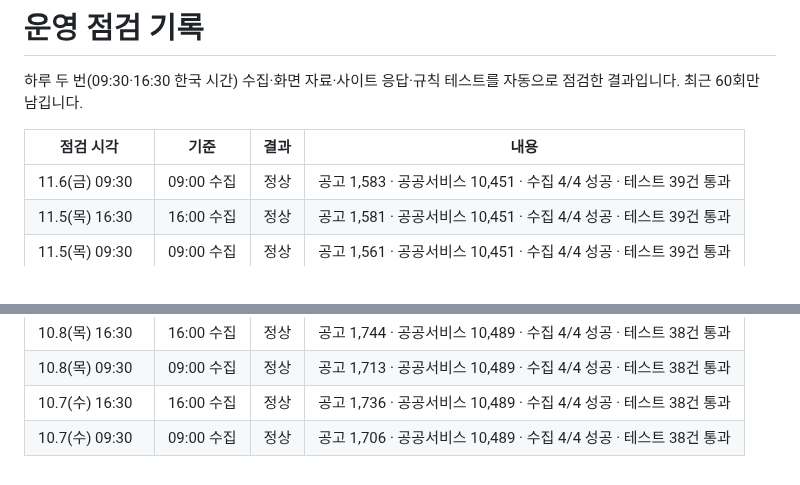
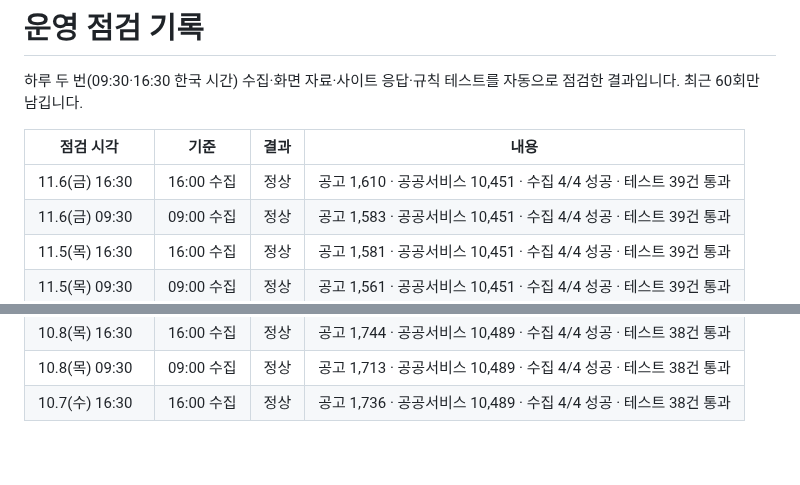
Before and after one commit to Dj-Lee2/jiwonmoa, a Markdown page: status/checks.md, 2 parts joined by grey strips. GitHub-like rendering.

```diff
--- a/status/checks.md
+++ b/status/checks.md
@@ -4,6 +4,7 @@
 
 | 점검 시각 | 기준 | 결과 | 내용 |
 |---|---|---|---|
+| 11.6(금) 16:30 | 16:00 수집 | 정상 | 공고 1,610 · 공공서비스 10,451 · 수집 4/4 성공 · 테스트 39건 통과 |
 | 11.6(금) 09:30 | 09:00 수집 | 정상 | 공고 1,583 · 공공서비스 10,451 · 수집 4/4 성공 · 테스트 39건 통과 |
 | 11.5(목) 16:30 | 16:00 수집 | 정상 | 공고 1,581 · 공공서비스 10,451 · 수집 4/4 성공 · 테스트 39건 통과 |
 | 11.5(목) 09:30 | 09:00 수집 | 정상 | 공고 1,561 · 공공서비스 10,451 · 수집 4/4 성공 · 테스트 39건 통과 |
@@ -63,4 +64,3 @@
 | 10.8(목) 16:30 | 16:00 수집 | 정상 | 공고 1,744 · 공공서비스 10,489 · 수집 4/4 성공 · 테스트 38건 통과 |
 | 10.8(목) 09:30 | 09:00 수집 | 정상 | 공고 1,713 · 공공서비스 10,489 · 수집 4/4 성공 · 테스트 38건 통과 |
 | 10.7(수) 16:30 | 16:00 수집 | 정상 | 공고 1,736 · 공공서비스 10,489 · 수집 4/4 성공 · 테스트 38건 통과 |
-| 10.7(수) 09:30 | 09:00 수집 | 정상 | 공고 1,706 · 공공서비스 10,489 · 수집 4/4 성공 · 테스트 38건 통과 |
```
Also changed, not shown: README.md (+1 -1 lines).
